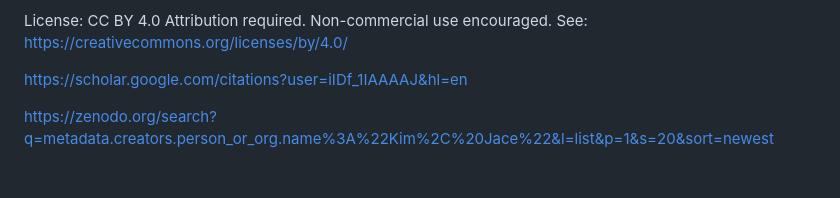
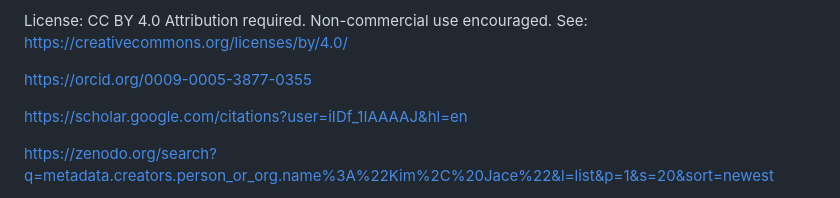
Before and after one commit to JaceKim9/Symbolic-Persona-Coding-SPC-, a Markdown page: README.md, the part around the change. Drawn GitHub-style; blank space fills up the shorter version.

```diff
--- a/README.md
+++ b/README.md
@@ -12,6 +12,8 @@ License: CC BY 4.0
 Attribution required.
 Non-commercial use encouraged.
 See: https://creativecommons.org/licenses/by/4.0/
+
+https://orcid.org/0009-0005-3877-0355
 
 https://scholar.google.com/citations?user=iIDf_1IAAAAJ&hl=en
 
```
